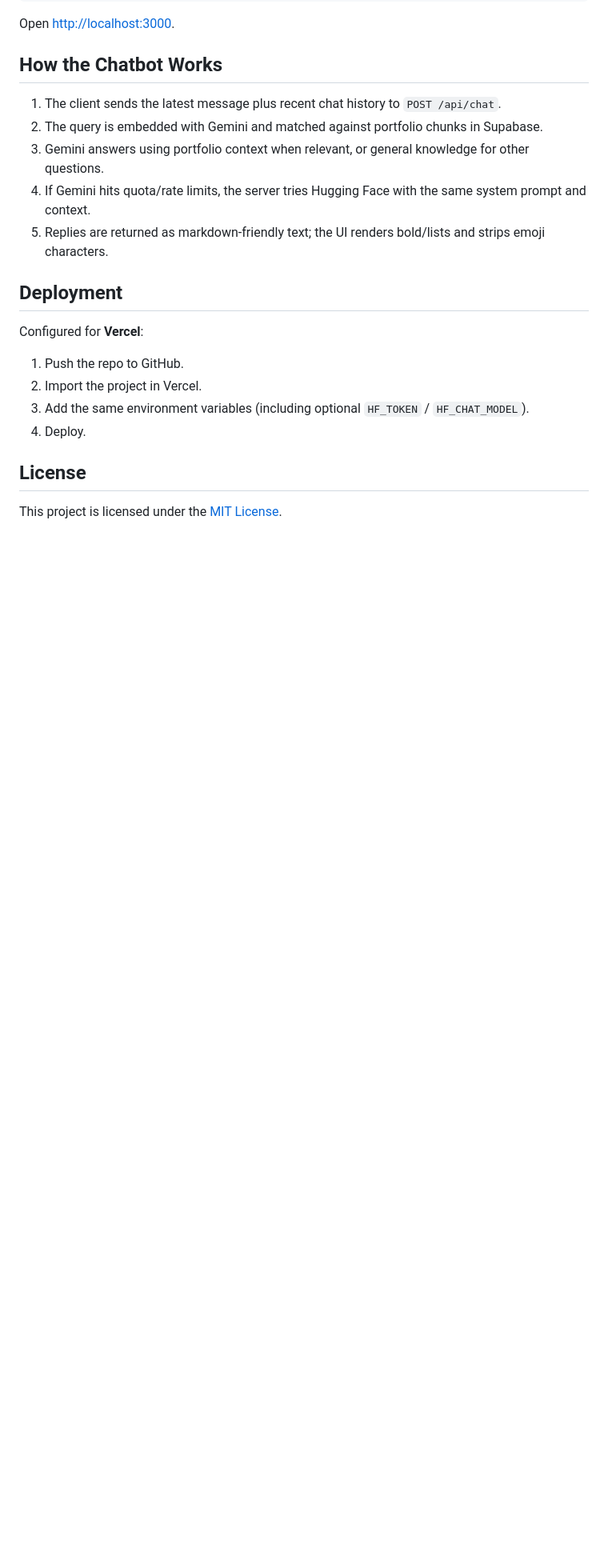
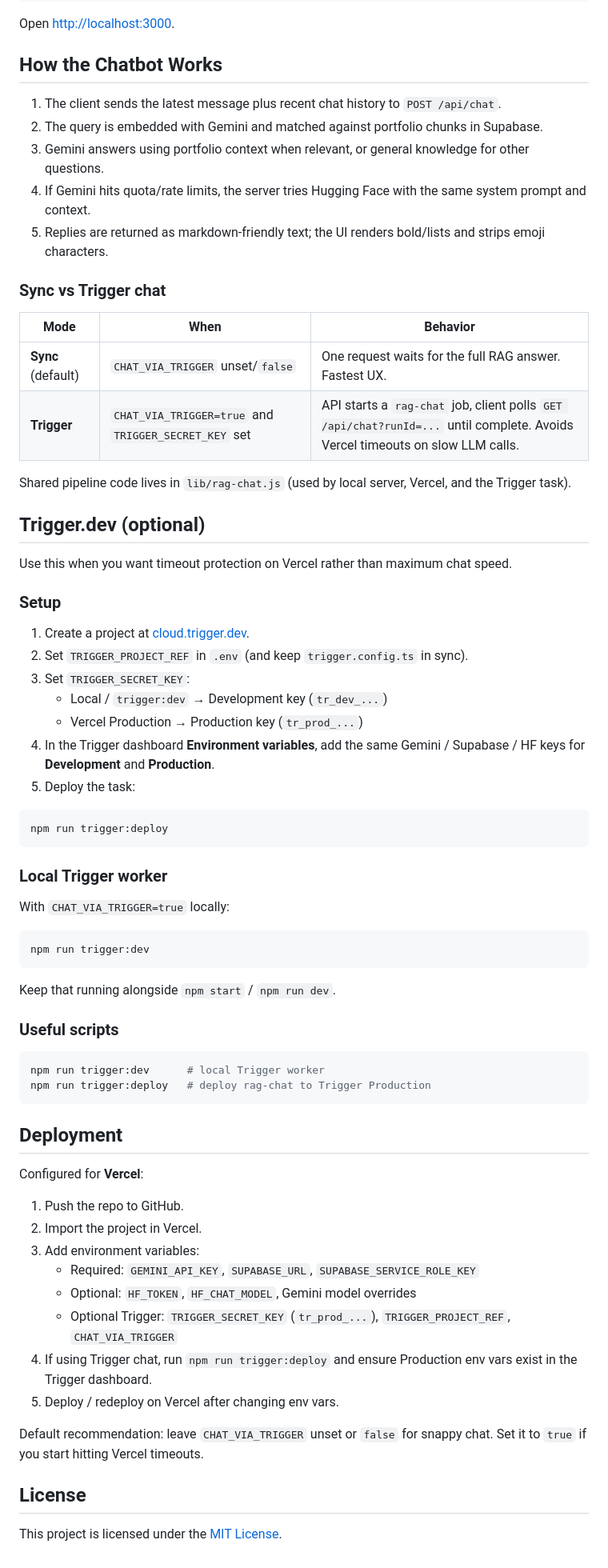
Before and after one commit to Naser-Al-Noman/acshen, a Markdown page: README.md, the part around one of its changes. Shown at 80% size. Drawn GitHub-style; blank space fills up the shorter version.

Commit message:
Document Trigger.dev setup and sync vs async chat modes.

````diff
--- a/README.md
+++ b/README.md
@@ -85,14 +94,58 @@ Open [http://localhost:3000](http://localhost:3000).
 4. If Gemini hits quota/rate limits, the server tries Hugging Face with the same system prompt and context.
 5. Replies are returned as markdown-friendly text; the UI renders bold/lists and strips emoji characters.
 
+### Sync vs Trigger chat
+
+| Mode | When | Behavior |
+|------|------|----------|
+| **Sync** (default) | `CHAT_VIA_TRIGGER` unset/`false` | One request waits for the full RAG answer. Fastest UX. |
+| **Trigger** | `CHAT_VIA_TRIGGER=true` and `TRIGGER_SECRET_KEY` set | API starts a `rag-chat` job, client polls `GET /api/chat?runId=...` until complete. Avoids Vercel timeouts on slow LLM calls. |
+
+Shared pipeline code lives in `lib/rag-chat.js` (used by local server, Vercel, and the Trigger task).
+
+## Trigger.dev (optional)
+
+Use this when you want timeout protection on Vercel rather than maximum chat speed.
+
+### Setup
+1. Create a project at [cloud.trigger.dev](https://cloud.trigger.dev).
+2. Set `TRIGGER_PROJECT_REF` in `.env` (and keep `trigger.config.ts` in sync).
+3. Set `TRIGGER_SECRET_KEY`:
+   - Local / `trigger:dev` → Development key (`tr_dev_...`)
+   - Vercel Production → Production key (`tr_prod_...`)
+4. In the Trigger dashboard **Environment variables**, add the same Gemini / Supabase / HF keys for **Development** and **Production**.
+5. Deploy the task:
+```bash
+npm run trigger:deploy
+```
+
+### Local Trigger worker
+With `CHAT_VIA_TRIGGER=true` locally:
+```bash
+npm run trigger:dev
+```
+Keep that running alongside `npm start` / `npm run dev`.
+
+### Useful scripts
+```bash
+npm run trigger:dev      # local Trigger worker
+npm run trigger:deploy   # deploy rag-chat to Trigger Production
+```
+
 ## Deployment
 
 Configured for **Vercel**:
 
 1. Push the repo to GitHub.
 2. Import the project in Vercel.
-3. Add the same environment variables (including optional `HF_TOKEN` / `HF_CHAT_MODEL`).
-4. Deploy.
+3. Add environment variables:
+   - Required: `GEMINI_API_KEY`, `SUPABASE_URL`, `SUPABASE_SERVICE_ROLE_KEY`
+   - Optional: `HF_TOKEN`, `HF_CHAT_MODEL`, Gemini model overrides
+   - Optional Trigger: `TRIGGER_SECRET_KEY` (`tr_prod_...`), `TRIGGER_PROJECT_REF`, `CHAT_VIA_TRIGGER`
+4. If using Trigger chat, run `npm run trigger:deploy` and ensure Production env vars exist in the Trigger dashboard.
+5. Deploy / redeploy on Vercel after changing env vars.
+
+Default recommendation: leave `CHAT_VIA_TRIGGER` unset or `false` for snappy chat. Set it to `true` if you start hitting Vercel timeouts.
 
 ## License
 
````
Also changed, not shown: other parts of README.md (+11 -2 lines).
